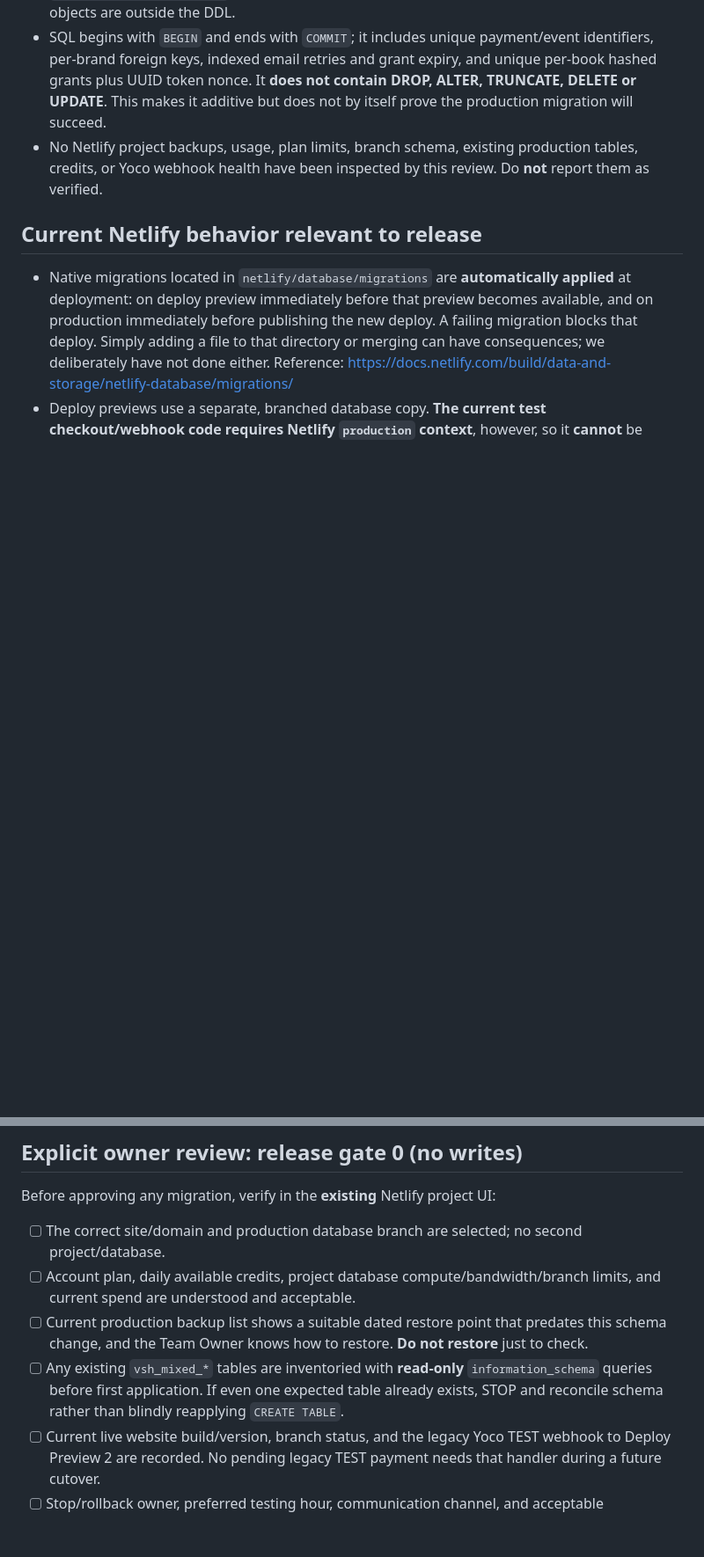
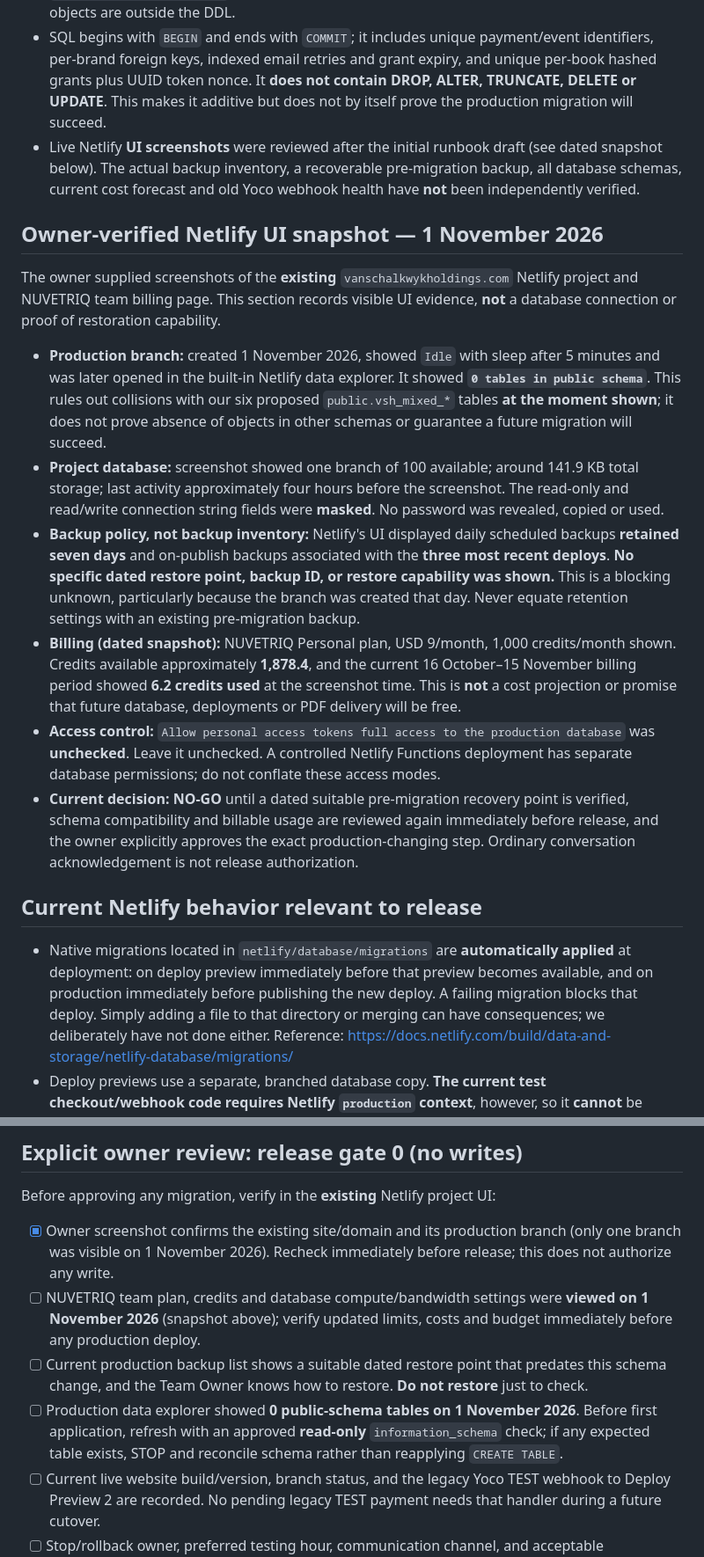
Before and after one commit to nuvetriq/van-schalkwyk-holdings, a Markdown page: docs/database/MIXED-BOOK-DATABASE-BACKUP-MIGRATION-ROLLBACK-RUNBOOK.md, 2 parts joined by grey strips. Shown at 88% size. GitHub-like rendering; blank space fills up the shorter version.

Commit message:
Ground migration runbook in owner's Netlify screenshots; leave backup restoration unverified and no-go

```diff
--- a/docs/database/MIXED-BOOK-DATABASE-BACKUP-MIGRATION-ROLLBACK-RUNBOOK.md
+++ b/docs/database/MIXED-BOOK-DATABASE-BACKUP-MIGRATION-ROLLBACK-RUNBOOK.md
@@ -9,7 +9,18 @@ Scope: existing Netlify project for `vanschalkwykholdings.com`; existing site-wi
 - The UNAPPLIED draft schema is at `docs/database/mixed-book-orders-DRAFT.sql`, **not** in `netlify/database/migrations`. The GitHub tests use a disposable PostgreSQL 16 container.
 - The draft creates **six new, prefixed tables only**: `vsh_mixed_orders`, `vsh_mixed_order_lines`, `vsh_mixed_brand_sales`, `vsh_mixed_payment_events`, `vsh_mixed_email_outbox`, and `vsh_mixed_download_grants`. Existing products, customers, legacy Blob orders and private PDF objects are outside the DDL.
 - SQL begins with `BEGIN` and ends with `COMMIT`; it includes unique payment/event identifiers, per-brand foreign keys, indexed email retries and grant expiry, and unique per-book hashed grants plus UUID token nonce. It **does not contain DROP, ALTER, TRUNCATE, DELETE or UPDATE**. This makes it additive but does not by itself prove the production migration will succeed.
-- No Netlify project backups, usage, plan limits, branch schema, existing production tables, credits, or Yoco webhook health have been inspected by this review. Do **not** report them as verified.
+- Live Netlify **UI screenshots** were reviewed after the initial runbook draft (see dated snapshot below). The actual backup inventory, a recoverable pre-migration backup, all database schemas, current cost forecast and old Yoco webhook health have **not** been independently verified.
+
+## Owner-verified Netlify UI snapshot — 1 November 2026
+
+The owner supplied screenshots of the **existing** `vanschalkwykholdings.com` Netlify project and NUVETRIQ team billing page. This section records visible UI evidence, **not** a database connection or proof of restoration capability.
+
+- **Production branch:** created 1 November 2026, showed `Idle` with sleep after 5 minutes and was later opened in the built-in Netlify data explorer. It showed **`0 tables in public schema`**. This rules out collisions with our six proposed `public.vsh_mixed_*` tables **at the moment shown**; it does not prove absence of objects in other schemas or guarantee a future migration will succeed.
+- **Project database:** screenshot showed one branch of 100 available; around 141.9 KB total storage; last activity approximately four hours before the screenshot. The read-only and read/write connection string fields were **masked**. No password was revealed, copied or used.
+- **Backup policy, not backup inventory:** Netlify's UI displayed daily scheduled backups **retained seven days** and on-publish backups associated with the **three most recent deploys**. **No specific dated restore point, backup ID, or restore capability was shown.** This is a blocking unknown, particularly because the branch was created that day. Never equate retention settings with an existing pre-migration backup.
+- **Billing (dated snapshot):** NUVETRIQ Personal plan, USD 9/month, 1,000 credits/month shown. Credits available approximately **1,878.4**, and the current 16 October–15 November billing period showed **6.2 credits used** at the screenshot time. This is **not** a cost projection or promise that future database, deployments or PDF delivery will be free.
+- **Access control:** `Allow personal access tokens full access to the production database` was **unchecked**. Leave it unchecked. A controlled Netlify Functions deployment has separate database permissions; do not conflate these access modes.
+- **Current decision:** **NO-GO** until a dated suitable pre-migration recovery point is verified, schema compatibility and billable usage are reviewed again immediately before release, and the owner explicitly approves the exact production-changing step. Ordinary conversation acknowledgement is not release authorization.
 
 ## Current Netlify behavior relevant to release
 
@@ -23,10 +34,10 @@ Scope: existing Netlify project for `vanschalkwykholdings.com`; existing site-wi
 
 Before approving any migration, verify in the **existing** Netlify project UI:
 
-- [ ] The correct site/domain and production database branch are selected; no second project/database.
-- [ ] Account plan, daily available credits, project database compute/bandwidth/branch limits, and current spend are understood and acceptable.
+- [x] Owner screenshot confirms the existing site/domain and its production branch (only one branch was visible on 1 November 2026). Recheck immediately before release; this does not authorize any write.
+- [ ] NUVETRIQ team plan, credits and database compute/bandwidth settings were **viewed on 1 November 2026** (snapshot above); verify updated limits, costs and budget immediately before any production deploy.
 - [ ] Current production backup list shows a suitable dated restore point that predates this schema change, and the Team Owner knows how to restore. **Do not restore** just to check.
-- [ ] Any existing `vsh_mixed_*` tables are inventoried with **read-only** `information_schema` queries before first application. If even one expected table already exists, STOP and reconcile schema rather than blindly reapplying `CREATE TABLE`.
+- [ ] Production data explorer showed **0 public-schema tables on 1 November 2026**. Before first application, refresh with an approved **read-only** `information_schema` check; if any expected table exists, STOP and reconcile schema rather than reapplying `CREATE TABLE`.
 - [ ] Current live website build/version, branch status, and the legacy Yoco TEST webhook to Deploy Preview 2 are recorded. No pending legacy TEST payment needs that handler during a future cutover.
 - [ ] Stop/rollback owner, preferred testing hour, communication channel, and acceptable downtime/credit budget are defined. Do not touch existing products or private PDF Blob namespaces.
 
```
